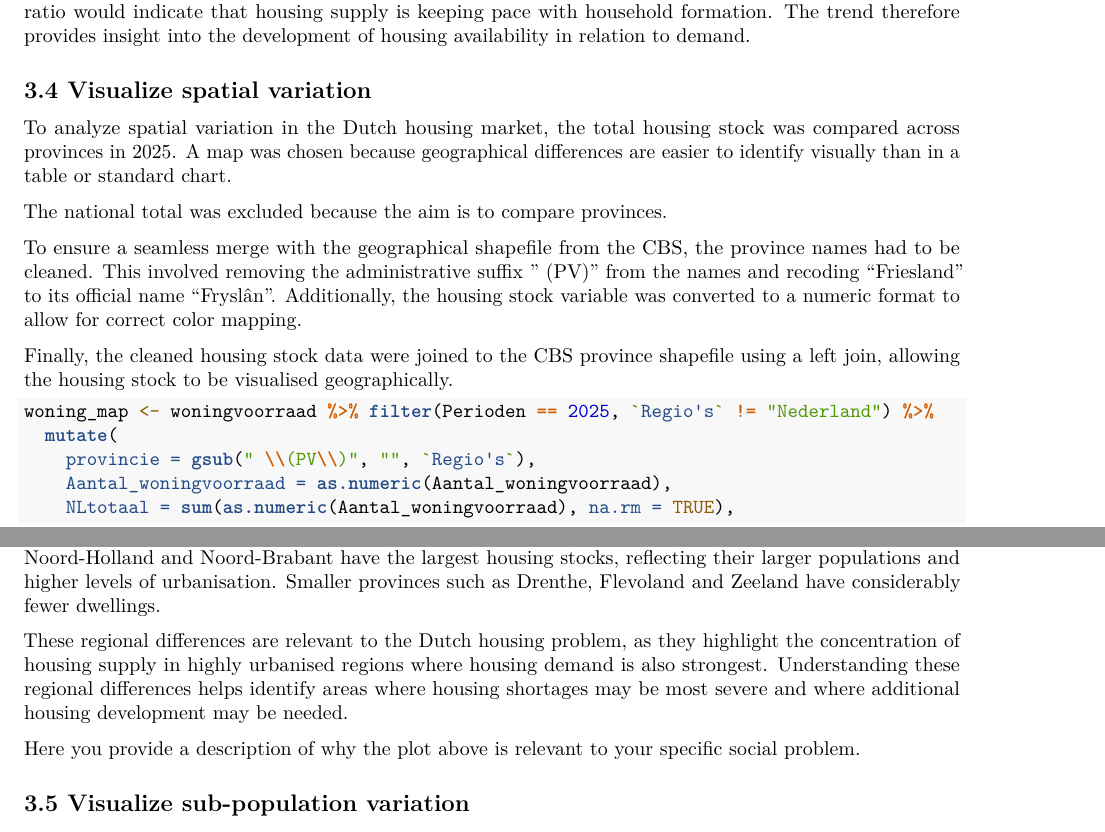
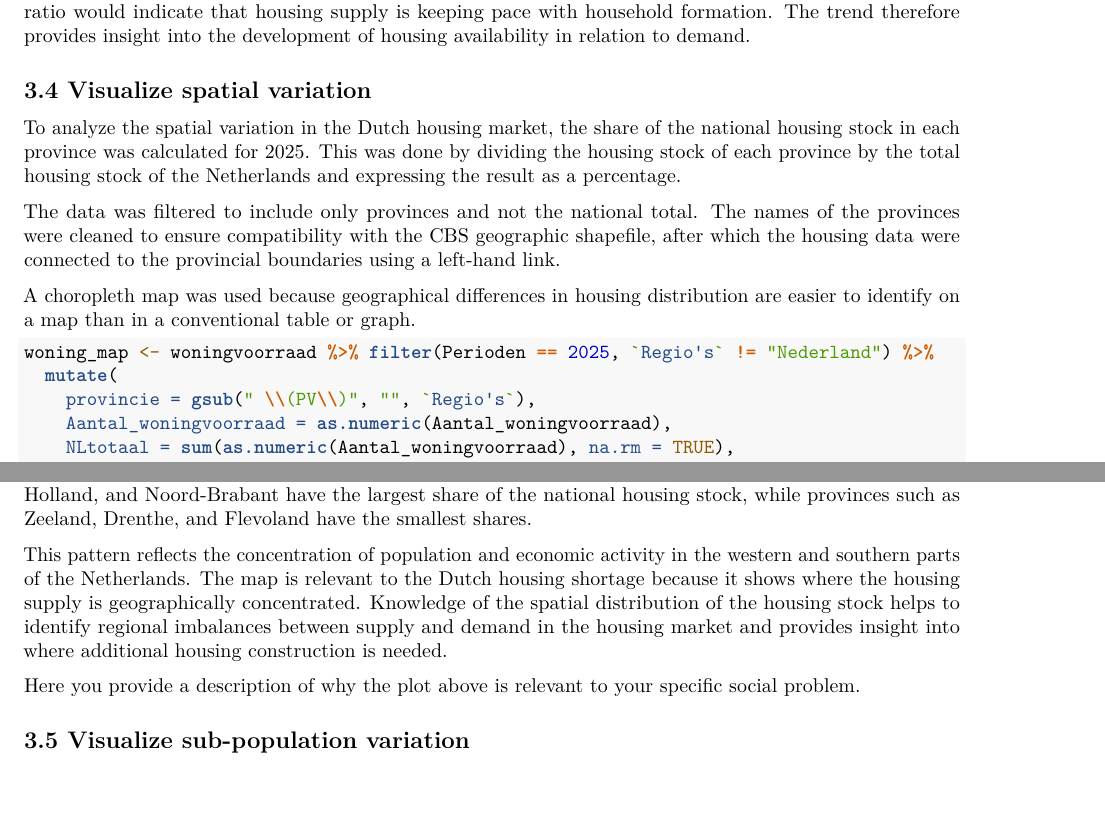
Before and after one commit to kysaad-source/PfE-groep-2.4-2, an R Markdown document (Template_Assignment.Rmd): two parts of pages 6 and 7 of 9 before the commit and two parts of pages 6 and 7 of 10 after it, joined at a grey line, cut so that both start at the same text. Rendered offline with R 4.5, knitr and Pandoc, then LaTeX, with nearby package versions; some code elsewhere in the file could not run offline.

Commit message:
3.4 text edited and Plot 3.6 code edited

````diff
--- a/Template_Assignment.Rmd
+++ b/Template_Assignment.Rmd
@@ -257,13 +257,11 @@ The figure shows the number of houses available per household in the Netherlands
 
 ## 3.4 Visualize spatial variation
 
-To analyze spatial variation in the Dutch housing market, the total housing stock was compared across provinces in 2025. A map was chosen because geographical differences are easier to identify visually than in a table or standard chart.
+To analyze the spatial variation in the Dutch housing market, the share of the national housing stock in each province was calculated for 2025. This was done by dividing the housing stock of each province by the total housing stock of the Netherlands and expressing the result as a percentage.
 
-The national total was excluded because the aim is to compare provinces.
+The data was filtered to include only provinces and not the national total. The names of the provinces were cleaned to ensure compatibility with the CBS geographic shapefile, after which the housing data were connected to the provincial boundaries using a left-hand link.
 
-To ensure a seamless merge with the geographical shapefile from the CBS, the province names had to be cleaned. This involved removing the administrative suffix " (PV)" from the names and recoding "Friesland" to its official name "Fryslân". Additionally, the housing stock variable was converted to a numeric format to allow for correct color mapping.
-
-Finally, the cleaned housing stock data were joined to the CBS province shapefile using a left join, allowing the housing stock to be visualised geographically.
+A choropleth map was used because geographical differences in housing distribution are easier to identify on a map than in a conventional table or graph.
 
 ```{r visualise_map}
 
@@ -299,9 +297,9 @@ ggplot(kaart_data) +
 ```
 
 
-The map shows significant regional differences in housing stock across the Netherlands. Zuid-Holland, Noord-Holland and Noord-Brabant have the largest housing stocks, reflecting their larger populations and higher levels of urbanisation. Smaller provinces such as Drenthe, Flevoland and Zeeland have considerably fewer dwellings.
+The map shows how the Dutch housing stock is distributed across provinces in 2025. Zuid-Holland, Noord-Holland, and Noord-Brabant have the largest share of the national housing stock, while provinces such as Zeeland, Drenthe, and Flevoland have the smallest shares.
 
-These regional differences are relevant to the Dutch housing problem, as they highlight the concentration of housing supply in highly urbanised regions where housing demand is also strongest. Understanding these regional differences helps identify areas where housing shortages may be most severe and where additional housing development may be needed.
+This pattern reflects the concentration of population and economic activity in the western and southern parts of the Netherlands. The map is relevant to the Dutch housing shortage because it shows where the housing supply is geographically concentrated. Knowledge of the spatial distribution of the housing stock helps to identify regional imbalances between supply and demand in the housing market and provides insight into where additional housing construction is needed.
 
 Here you provide a description of why the plot above is relevant to your specific social problem.
 
````
Also changed, not shown: Template_Assignment.Rmd (9 more changed lines).
